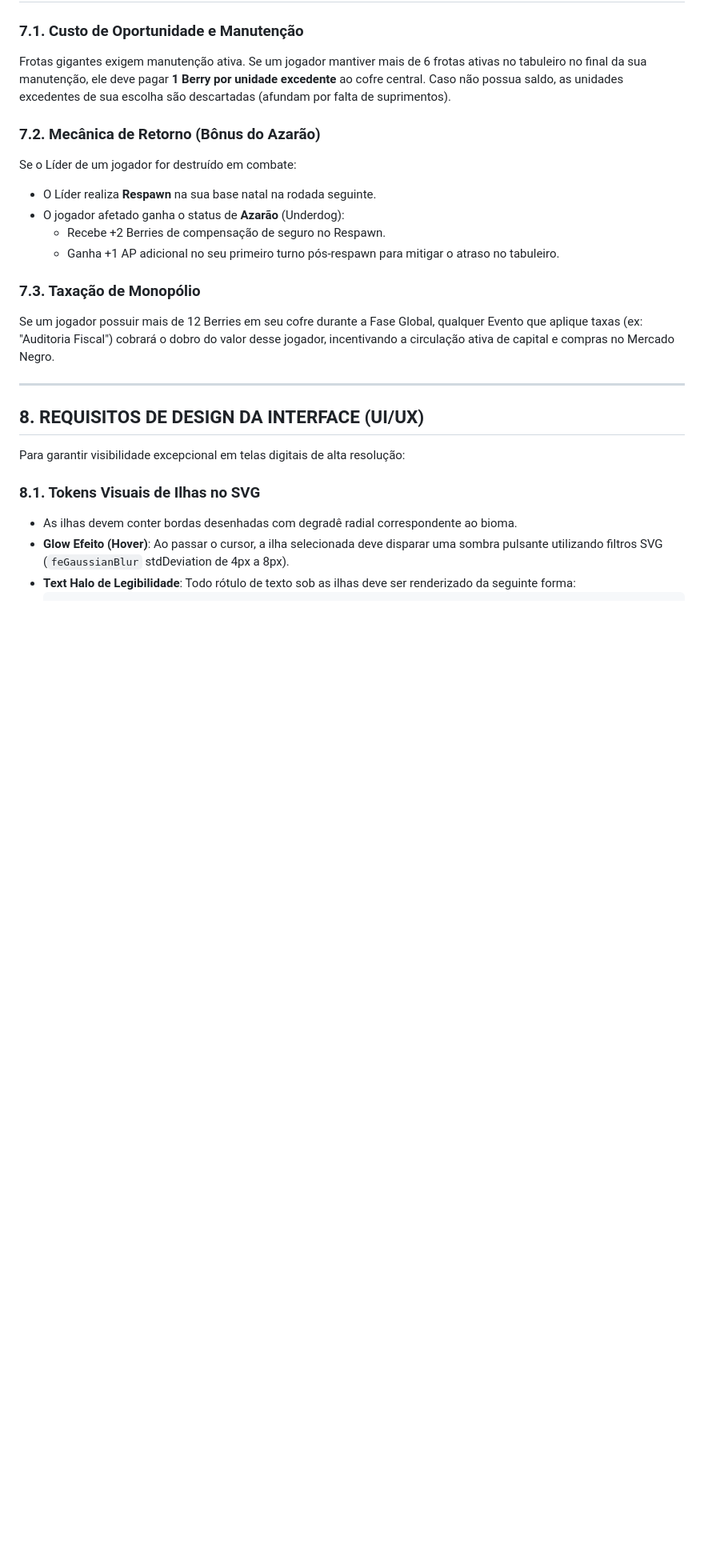
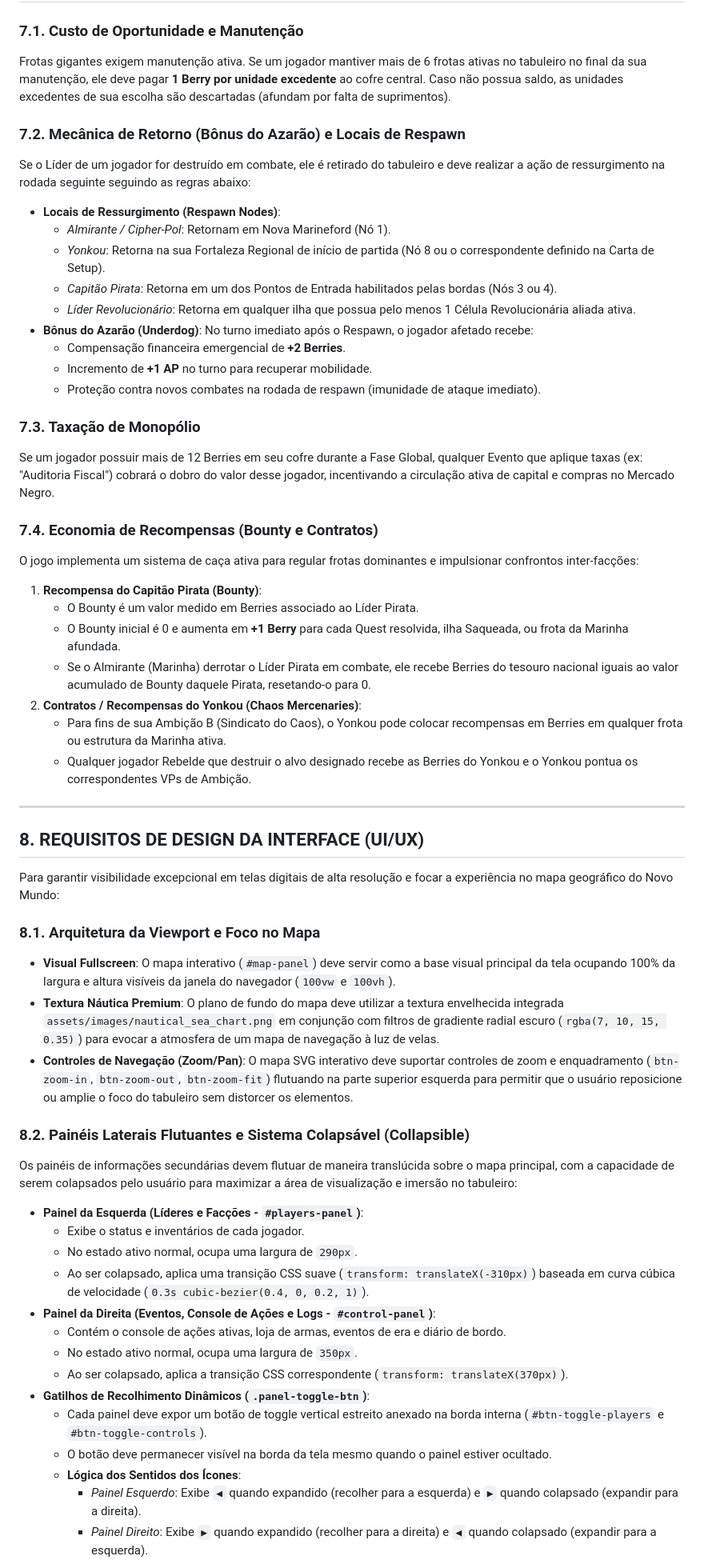
Before and after one commit to gustavomello9600/onepiece-o-trono-vazio, a Markdown page: system_requirements.md, the part around one of its changes. Shown at 80% size. GitHub-like rendering; blank space fills up the shorter version.

Commit message:
docs: update UI requirements for map-focused layout and assets

```diff
--- a/system_requirements.md
+++ b/system_requirements.md
@@ -248,23 +248,56 @@ Cada ambição rege especificamente como o jogador adquire VPs ao longo de um At
 ### 7.1. Custo de Oportunidade e Manutenção
 Frotas gigantes exigem manutenção ativa. Se um jogador mantiver mais de 6 frotas ativas no tabuleiro no final da sua manutenção, ele deve pagar **1 Berry por unidade excedente** ao cofre central. Caso não possua saldo, as unidades excedentes de sua escolha são descartadas (afundam por falta de suprimentos).
 
-### 7.2. Mecânica de Retorno (Bônus do Azarão)
-Se o Líder de um jogador for destruído em combate:
-* O Líder realiza **Respawn** na sua base natal na rodada seguinte.
-* O jogador afetado ganha o status de **Azarão** (Underdog):
-  - Recebe +2 Berries de compensação de seguro no Respawn.
-  - Ganha +1 AP adicional no seu primeiro turno pós-respawn para mitigar o atraso no tabuleiro.
+### 7.2. Mecânica de Retorno (Bônus do Azarão) e Locais de Respawn
+Se o Líder de um jogador for destruído em combate, ele é retirado do tabuleiro e deve realizar a ação de ressurgimento na rodada seguinte seguindo as regras abaixo:
+* **Locais de Ressurgimento (Respawn Nodes)**:
+  - *Almirante / Cipher-Pol*: Retornam em Nova Marineford (Nó 1).
+  - *Yonkou*: Retorna na sua Fortaleza Regional de início de partida (Nó 8 ou o correspondente definido na Carta de Setup).
+  - *Capitão Pirata*: Retorna em um dos Pontos de Entrada habilitados pelas bordas (Nós 3 ou 4).
+  - *Líder Revolucionário*: Retorna em qualquer ilha que possua pelo menos 1 Célula Revolucionária aliada ativa.
+* **Bônus do Azarão (Underdog)**: No turno imediato após o Respawn, o jogador afetado recebe:
+  - Compensação financeira emergencial de **+2 Berries**.
+  - Incremento de **+1 AP** no turno para recuperar mobilidade.
+  - Proteção contra novos combates na rodada de respawn (imunidade de ataque imediato).
 
 ### 7.3. Taxação de Monopólio
 Se um jogador possuir mais de 12 Berries em seu cofre durante a Fase Global, qualquer Evento que aplique taxas (ex: "Auditoria Fiscal") cobrará o dobro do valor desse jogador, incentivando a circulação ativa de capital e compras no Mercado Negro.
+
+### 7.4. Economia de Recompensas (Bounty e Contratos)
+O jogo implementa um sistema de caça ativa para regular frotas dominantes e impulsionar confrontos inter-facções:
+1. **Recompensa do Capitão Pirata (Bounty)**:
+   - O Bounty é um valor medido em Berries associado ao Líder Pirata.
+   - O Bounty inicial é 0 e aumenta em **+1 Berry** para cada Quest resolvida, ilha Saqueada, ou frota da Marinha afundada.
+   - Se o Almirante (Marinha) derrotar o Líder Pirata em combate, ele recebe Berries do tesouro nacional iguais ao valor acumulado de Bounty daquele Pirata, resetando-o para 0.
+2. **Contratos / Recompensas do Yonkou (Chaos Mercenaries)**:
+   - Para fins de sua Ambição B (Sindicato do Caos), o Yonkou pode colocar recompensas em Berries em qualquer frota ou estrutura da Marinha ativa.
+   - Qualquer jogador Rebelde que destruir o alvo designado recebe as Berries do Yonkou e o Yonkou pontua os correspondentes VPs de Ambição.
 
 ---
 
 ## 8. REQUISITOS DE DESIGN DA INTERFACE (UI/UX)
 
-Para garantir visibilidade excepcional em telas digitais de alta resolução:
+Para garantir visibilidade excepcional em telas digitais de alta resolução e focar a experiência no mapa geográfico do Novo Mundo:
 
-### 8.1. Tokens Visuais de Ilhas no SVG
-* As ilhas devem conter bordas desenhadas com degradê radial correspondente ao bioma.
-* **Glow Efeito (Hover)**: Ao passar o cursor, a ilha selecionada deve disparar uma sombra pulsante utilizando filtros SVG (`feGaussianBlur` stdDeviation de 4px a 8px).
-* **Text Halo de Legibilidade**: Todo rótulo de texto sob as ilhas deve ser renderizado da seguinte forma:
+### 8.1. Arquitetura da Viewport e Foco no Mapa
+* **Visual Fullscreen**: O mapa interativo (`#map-panel`) deve servir como a base visual principal da tela ocupando 100% da largura e altura visíveis da janela do navegador (`100vw` e `100vh`).
+* **Textura Náutica Premium**: O plano de fundo do mapa deve utilizar a textura envelhecida integrada `assets/images/nautical_sea_chart.png` em conjunção com filtros de gradiente radial escuro (`rgba(7, 10, 15, 0.35)`) para evocar a atmosfera de um mapa de navegação à luz de velas.
+* **Controles de Navegação (Zoom/Pan)**: O mapa SVG interativo deve suportar controles de zoom e enquadramento (`btn-zoom-in`, `btn-zoom-out`, `btn-zoom-fit`) flutuando na parte superior esquerda para permitir que o usuário reposicione ou amplie o foco do tabuleiro sem distorcer os elementos.
+
+### 8.2. Painéis Laterais Flutuantes e Sistema Colapsável (Collapsible)
+Os painéis de informações secundárias devem flutuar de maneira translúcida sobre o mapa principal, com a capacidade de serem colapsados pelo usuário para maximizar a área de visualização e imersão no tabuleiro:
+* **Painel da Esquerda (Líderes e Facções - `#players-panel`)**:
+  - Exibe o status e inventários de cada jogador.
+  - No estado ativo normal, ocupa uma largura de `290px`.
+  - Ao ser colapsado, aplica uma transição CSS suave (`transform: translateX(-310px)`) baseada em curva cúbica de velocidade (`0.3s cubic-bezier(0.4, 0, 0.2, 1)`).
+* **Painel da Direita (Eventos, Console de Ações e Logs - `#control-panel`)**:
+  - Contém o console de ações ativas, loja de armas, eventos de era e diário de bordo.
+  - No estado ativo normal, ocupa uma largura de `350px`.
+  - Ao ser colapsado, aplica a transição CSS correspondente (`transform: translateX(370px)`).
+* **Gatilhos de Recolhimento Dinâmicos (`.panel-toggle-btn`)**:
+  - Cada painel deve expor um botão de toggle vertical estreito anexado na borda interna (`#btn-toggle-players` e `#btn-toggle-controls`).
+  - O botão deve permanecer visível na borda da tela mesmo quando o painel estiver ocultado.
+  - **Lógica dos Sentidos dos Ícones**:
+    - *Painel Esquerdo*: Exibe `◀` quando expandido (recolher para a esquerda) e `▶` quando colapsado (expandir para a direita).
+    - *Painel Direito*: Exibe `▶` quando expandido (recolher para a direita) e `◀` quando colapsado (expandir para a esquerda).
+
```
Also changed, not shown: other parts of system_requirements.md (+22 -11 lines).
